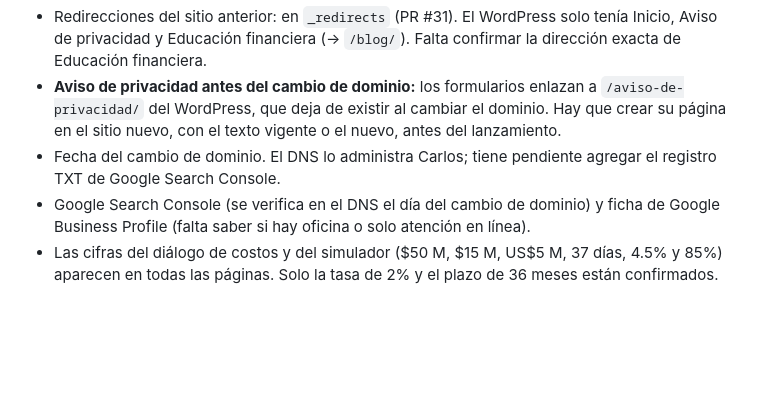
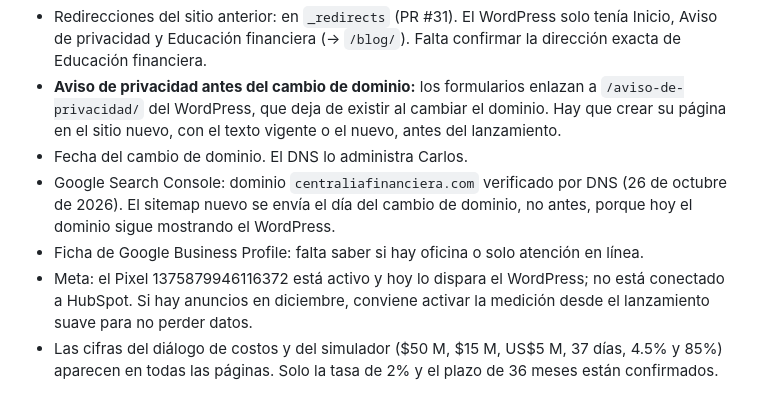
Before and after one commit to Centralia-ctrl/centralia-sitio, a Markdown page: CLAUDE.md, the part around the change. GitHub-like rendering; blank space fills up the shorter version.

Commit message:
Registrar Search Console verificado y el estado del Pixel de Meta
Co-Authored-By: Claude Opus 5.5 <noreply@anthropic.com>
Claude-Session: https://claude.ai/code/session_01PgibW7w7gExUdN1wyGSfJU

```diff
--- a/CLAUDE.md
+++ b/CLAUDE.md
@@ -105,6 +105,8 @@ Dueño y quien aprueba todo: Miguel Ángel Meza Badillo. Escríbele en español,
 - Activación de la medición.
 - Redirecciones del sitio anterior: en `_redirects` (PR #31). El WordPress solo tenía Inicio, Aviso de privacidad y Educación financiera (→ `/blog/`). Falta confirmar la dirección exacta de Educación financiera.
 - **Aviso de privacidad antes del cambio de dominio:** los formularios enlazan a `/aviso-de-privacidad/` del WordPress, que deja de existir al cambiar el dominio. Hay que crear su página en el sitio nuevo, con el texto vigente o el nuevo, antes del lanzamiento.
-- Fecha del cambio de dominio. El DNS lo administra Carlos; tiene pendiente agregar el registro TXT de Google Search Console.
-- Google Search Console (se verifica en el DNS el día del cambio de dominio) y ficha de Google Business Profile (falta saber si hay oficina o solo atención en línea).
+- Fecha del cambio de dominio. El DNS lo administra Carlos.
+- Google Search Console: dominio `centraliafinanciera.com` verificado por DNS (26 de octubre de 2026). El sitemap nuevo se envía el día del cambio de dominio, no antes, porque hoy el dominio sigue mostrando el WordPress.
+- Ficha de Google Business Profile: falta saber si hay oficina o solo atención en línea.
+- Meta: el Pixel 1375879946116372 está activo y hoy lo dispara el WordPress; no está conectado a HubSpot. Si hay anuncios en diciembre, conviene activar la medición desde el lanzamiento suave para no perder datos.
 - Las cifras del diálogo de costos y del simulador ($50 M, $15 M, US$5 M, 37 días, 4.5% y 85%) aparecen en todas las páginas. Solo la tasa de 2% y el plazo de 36 meses están confirmados.
```
Also changed, not shown: LANZAMIENTO.md (+2 -1 lines).
